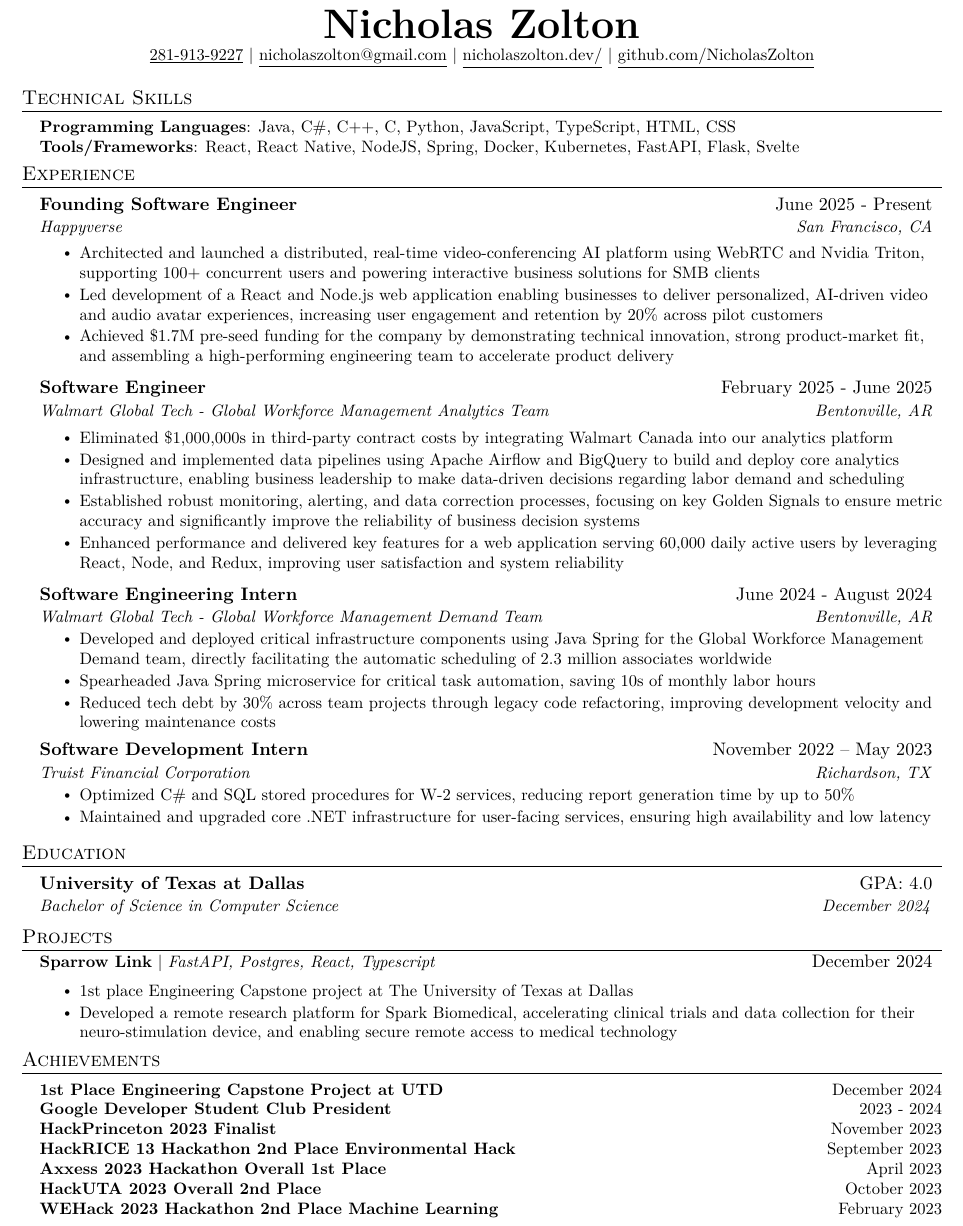
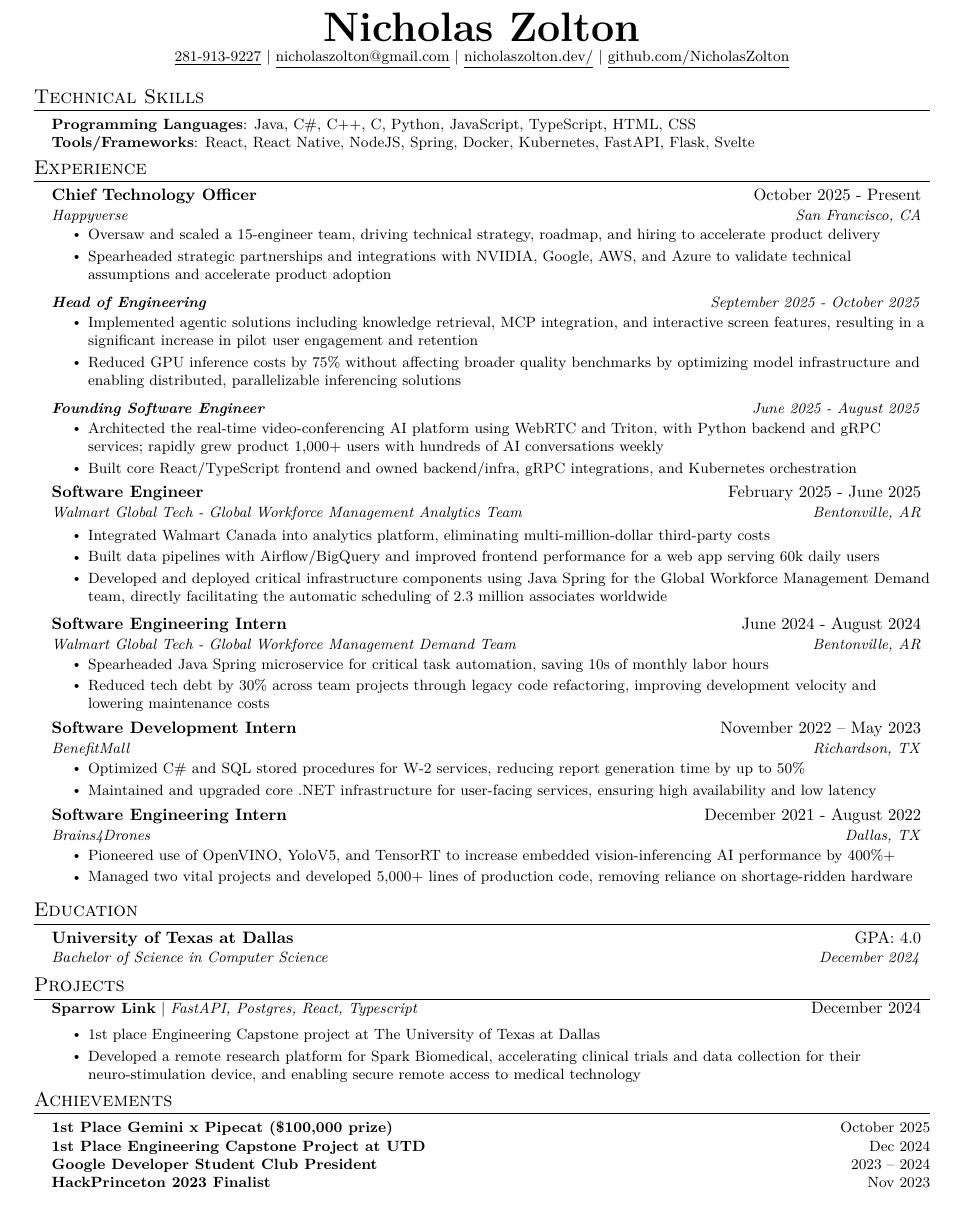
Before and after one commit to NicholasZolton/LatexResume, a LaTeX CV (Nicholas_Zolton_Resume.tex): part of the page, cut so that both start at the same text. Compiled offline with pdfLaTeX.

Commit message:
latest experience, updated copilot instructions

```diff
--- a/Nicholas_Zolton_Resume.tex
+++ b/Nicholas_Zolton_Resume.tex
@@ -1,4 +1,4 @@
-\documentclass[11pt,letterpaper]{article}%
+\documentclass[10pt,letterpaper]{article}%
 \usepackage[T1]{fontenc}%
 \usepackage[utf8]{inputenc}%
 % \usepackage{lastpage}%
@@ -27,7 +27,7 @@
 \usepackage{lmodern}
 
 % set all the margins to .15cm
-\usepackage[margin=0.9in]{geometry}
+\usepackage[margin=0.5in]{geometry}
 
 %----------FONT OPTIONS----------
 % sans-serif
@@ -49,11 +49,11 @@
 \renewcommand{\footrulewidth}{0pt}
 
 % Adjust margins
-\addtolength{\oddsidemargin}{-0.5in}
-\addtolength{\evensidemargin}{-0.5in}
-\addtolength{\textwidth}{1in}
-\addtolength{\topmargin}{-.6in}
-\addtolength{\textheight}{1.0in}
+% \addtolength{\oddsidemargin}{-0.5in}
+% \addtolength{\evensidemargin}{-0.5in}
+% \addtolength{\textwidth}{1in}
+% \addtolength{\topmargin}{-.6in}
+% \addtolength{\textheight}{1.0in}
 
 \urlstyle{same}
 
@@ -118,7 +118,7 @@
 \normalsize%
 \begin{center}
 %
-    \textbf{\Huge \scshape Nicholas Zolton} \\ \vspace{1pt}
+  {\Huge\bfseries Nicholas Zolton} \\ \vspace{1pt}
 %
     \small \href{tel:281{-}913{-}9227}{\underline{281{-}913{-}9227}} $|$
 %
@@ -157,21 +157,27 @@
 %
   \resumeSubHeadingListStart
 
-    \resumeSubheading
-%
-      {Founding Software Engineer}{June 2025 - Present}
-%
-      {Happyverse}{San Francisco, CA}
+  \resumeSubheading
+    {Chief Technology Officer}{October 2025 - Present}
+    {Happyverse}{San Francisco, CA}
+  \resumeItemListStart
+    \resumeItem{Oversaw and scaled a 15-engineer team, driving technical strategy, roadmap, and hiring to accelerate product delivery}
+    \resumeItem{Spearheaded strategic partnerships and integrations with NVIDIA, Google, AWS, and Azure to validate technical assumptions and accelerate product adoption}
+  \resumeItemListEnd
 
-      \resumeItemListStart
-%
-	  \resumeItem{Architected and launched a distributed, real-time video-conferencing AI platform using WebRTC and Nvidia Triton, supporting 100+ concurrent users and powering interactive business solutions for SMB clients}
+  \resumeSubSubheading
+    {\textbf{Head of Engineering}}{September 2025 - October 2025}
+  \resumeItemListStart
+    \resumeItem{Implemented agentic solutions including knowledge retrieval, MCP integration, and interactive screen features, resulting in a significant increase in pilot user engagement and retention}
+    \resumeItem{Reduced GPU inference costs by 75\% without affecting broader quality benchmarks by optimizing model infrastructure and enabling distributed, parallelizable inferencing solutions}
+  \resumeItemListEnd
 
-	  \resumeItem{Led development of a React and Node.js web application enabling businesses to deliver personalized, AI-driven video and audio avatar experiences, increasing user engagement and retention by 20\% across pilot customers}
-
-        \resumeItem{Achieved \$1.7M pre-seed funding for the company by demonstrating technical innovation, strong product-market fit, and assembling a high-performing engineering team to accelerate product delivery}
-
-      \resumeItemListEnd
+  \resumeSubSubheading
+    {\textbf{Founding Software Engineer}}{June 2025 - August 2025}
+  \resumeItemListStart
+    \resumeItem{Architected the real-time video-conferencing AI platform using WebRTC and Triton, with Python backend and gRPC services; rapidly grew product 1,000+ users with hundreds of AI conversations weekly}
+    \resumeItem{Built core React/TypeScript frontend and owned backend/infra, gRPC integrations, and Kubernetes orchestration}
+  \resumeItemListEnd
 
     \resumeSubheading
 %
@@ -180,15 +186,13 @@
       {Walmart Global Tech - Global Workforce Management Analytics Team}{Bentonville, AR}
 
       \resumeItemListStart
-%
-        \resumeItem{Eliminated \$1,000,000s in third-party contract costs by integrating Walmart Canada into our analytics platform}
 
-        \resumeItem{Designed and implemented data pipelines using Apache Airflow and BigQuery to build and deploy core analytics infrastructure, enabling business leadership to make data-driven decisions regarding labor demand and scheduling}
+        \resumeItem{Integrated Walmart Canada into analytics platform, eliminating multi-million-dollar third-party costs}
 
-        \resumeItem{Established robust monitoring, alerting, and data correction processes, focusing on key Golden Signals to ensure metric accuracy and significantly improve the reliability of business decision systems}
+        \resumeItem{Built data pipelines with Airflow/BigQuery and improved frontend performance for a web app serving 60k daily users}
 
-        \resumeItem{Enhanced performance and delivered key features for a web application serving 60,000 daily active users by leveraging React, Node, and Redux, improving user satisfaction and system reliability}
-%
+        \resumeItem{Developed and deployed critical infrastructure components using Java Spring for the Global Workforce Management Demand team, directly facilitating the automatic scheduling of 2.3 million associates worldwide}
+
       \resumeItemListEnd
 
     \resumeSubheading
@@ -198,8 +202,6 @@
       {Walmart Global Tech - Global Workforce Management Demand Team}{Bentonville, AR}
 %
       \resumeItemListStart
-
-        \resumeItem{Developed and deployed critical infrastructure components using Java Spring for the Global Workforce Management Demand team, directly facilitating the automatic scheduling of 2.3 million associates worldwide}
 %
         \resumeItem{Spearheaded Java Spring microservice for critical task automation, saving 10s of monthly labor hours}
 
@@ -212,7 +214,7 @@
 %
       {Software Development Intern}{November 2022 – May 2023}
 %
-      {Truist Financial Corporation}{Richardson, TX}
+      {BenefitMall}{Richardson, TX}
 %
       \resumeItemListStart
 
@@ -220,6 +222,14 @@
 %
       \resumeItem{Maintained and upgraded core .NET infrastructure for user-facing services, ensuring high availability and low latency}
 %
+      \resumeItemListEnd
+
+    \resumeSubheading
+      {Software Engineering Intern}{December 2021 - August 2022}
+      {Brains4Drones}{Dallas, TX}
+      \resumeItemListStart
+        \resumeItem{Pioneered use of OpenVINO, YoloV5, and TensorRT to increase embedded vision-inferencing AI performance by 400\%+}
+        \resumeItem{Managed two vital projects and developed 5,000+ lines of production code, removing reliance on shortage-ridden hardware}
       \resumeItemListEnd
 %
   \resumeSubHeadingListEnd
@@ -269,21 +279,10 @@
  \begin{itemize}[leftmargin=0.15in, label={}]
 %
     \small{\item{
-
-     \textbf{1st Place Engineering Capstone Project at UTD} \hfill {December 2024} \\
-
-    \textbf{Google Developer Student Club President} \hfill {2023 {-} 2024} \\
-%
-     \textbf{HackPrinceton 2023 Finalist} \hfill {November 2023} \\
-
-     \textbf{HackRICE 13 Hackathon 2nd Place Environmental Hack} \hfill {September 2023} \\
-%
-     \textbf{Axxess 2023 Hackathon Overall 1st Place} \hfill {April 2023} \\
-%
-     \textbf{HackUTA 2023 Overall 2nd Place} \hfill {October 2023} \\
-%
-     \textbf{WEHack 2023 Hackathon 2nd Place Machine Learning} \hfill {February 2023} \\
-%
+     \textbf{1st Place Gemini x Pipecat (\$100,000 prize)} \hfill {October 2025} \\
+     \textbf{1st Place Engineering Capstone Project at UTD} \hfill {Dec 2024} \\
+     \textbf{Google Developer Student Club President} \hfill {2023 -- 2024} \\
+     \textbf{HackPrinceton 2023 Finalist} \hfill {Nov 2023} \\
     }}
 %
  \end{itemize}
```
Also changed, not shown: .github/copilot-instructions.md, Nicholas_Zolton_Resume.pdf, 1 other file.
